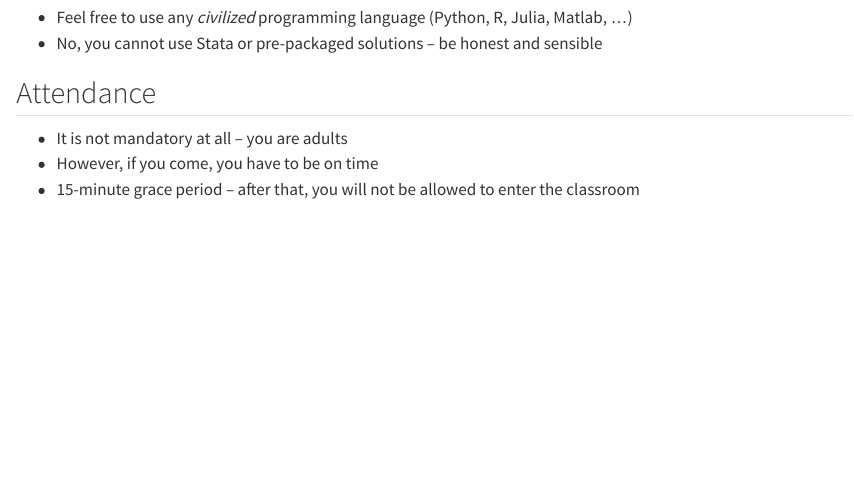
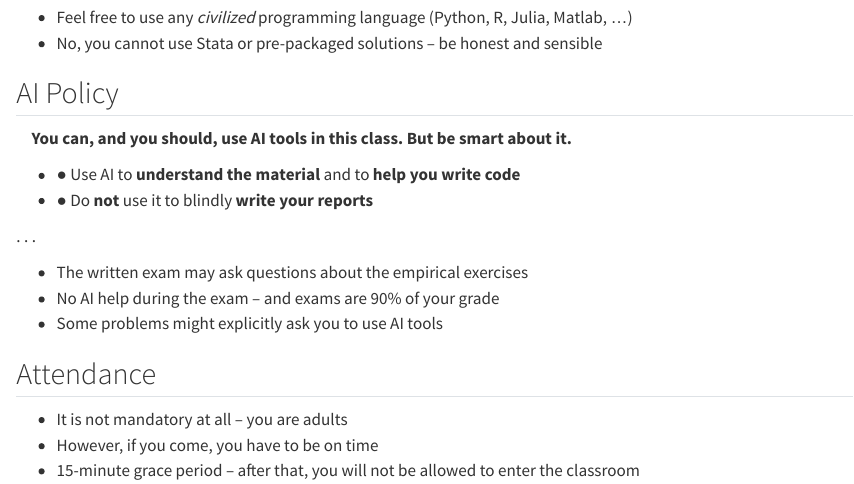
Before and after one commit to epge-classes/econometrics-fgv-2026, a Quarto document (lectures/lecture00/lecture00.qmd): the page in a window 1100 px wide, from 2200 px down. Rendered offline with R 4.5, knitr and Pandoc in place of Quarto, with nearby package versions.

Commit message:
Add AI policy slide to lecture 00 and fix list spacing across pauses
The pause-gap fix now also covers lists wrapped in a div (e.g. .signlist).

Co-Authored-By: Claude Opus 5.5 <noreply@anthropic.com>

```diff
--- a/lectures/_theme/custom.scss
+++ b/lectures/_theme/custom.scss
@@ -130,8 +130,9 @@ $padx: 40px;
 // items on either side of a pause sit ~3x further apart than items within a
 // chunk. Drop the margin wherever a list continues into a fragment, so the gap
 // across a pause equals the ordinary li spacing.
+// The div case covers a list inside a previous fragment or a wrapper such as .signlist.
 .reveal :is(ul, ol):has(+ .fragment > :is(ul, ol):first-child),
-.reveal .fragment:has(+ .fragment > :is(ul, ol):first-child) > :is(ul, ol):last-child {
+.reveal div:has(+ .fragment > :is(ul, ol):first-child) > :is(ul, ol):last-child {
   margin-bottom: 0;
 }
 
@@ -143,7 +144,7 @@ $padx: 40px;
 // split: the last li's 0.2em bottom and the next li's 0.4em top would add up.
 // Keep the sum at 0.4em, the collapsed gap between items of one list.
 .reveal :is(ul, ol) + .fragment > :is(ul, ol):first-child > li:first-child,
-.reveal .fragment + .fragment > :is(ul, ol):first-child > li:first-child {
+.reveal div:has(> :is(ul, ol):last-child) + .fragment > :is(ul, ol):first-child > li:first-child {
   margin-top: 0.2em;
 }
 
--- a/lectures/lecture00/lecture00.qmd
+++ b/lectures/lecture00/lecture00.qmd
@@ -97,6 +97,23 @@ After the first half of the course, you should be able to:
 - Feel free to use any _civilized_ programming language (Python, R, Julia, Matlab, ...)
 - No, you cannot use Stata or pre-packaged solutions -- be honest and sensible
 
+## AI Policy
+
+::: {.center}
+[**You can, and you should, use AI tools in this class. But be smart about it.**]{.alert}
+:::
+
+::: {.signlist}
+- [●]{.good} Use AI to **understand the material** and to **help you write code**
+- [●]{.bad} Do **not** use it to blindly **write your reports**
+:::
+
+. . .
+
+- The written exam may ask questions about the empirical exercises
+- No AI help during the exam -- and exams are 90% of your grade
+- Some problems might explicitly ask you to use AI tools
+
 ## Attendance
 
 - It is not mandatory at all -- you are adults
```
Also changed, not shown: README.md, lectures/lecture00/lecture00.html, 1 other file.
